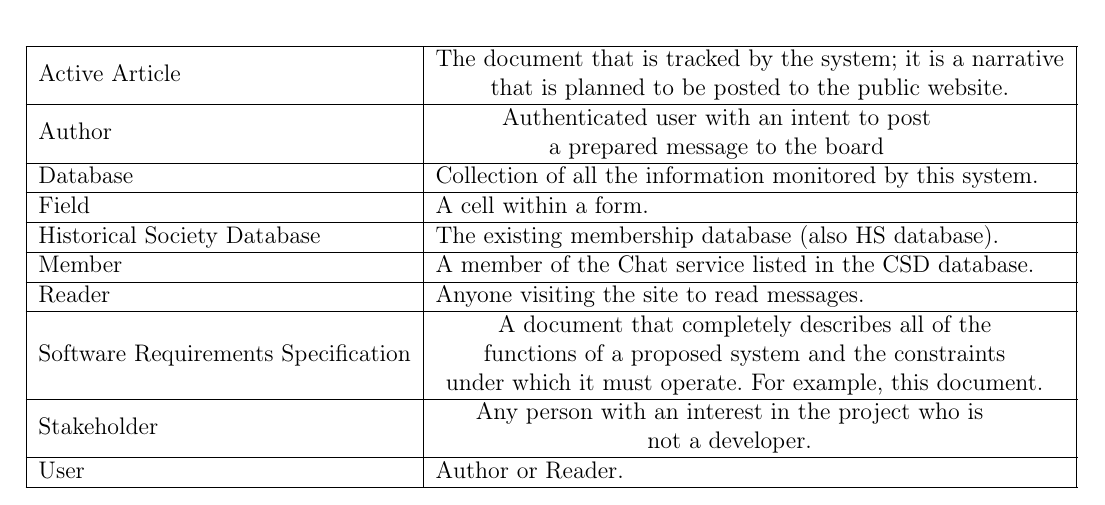
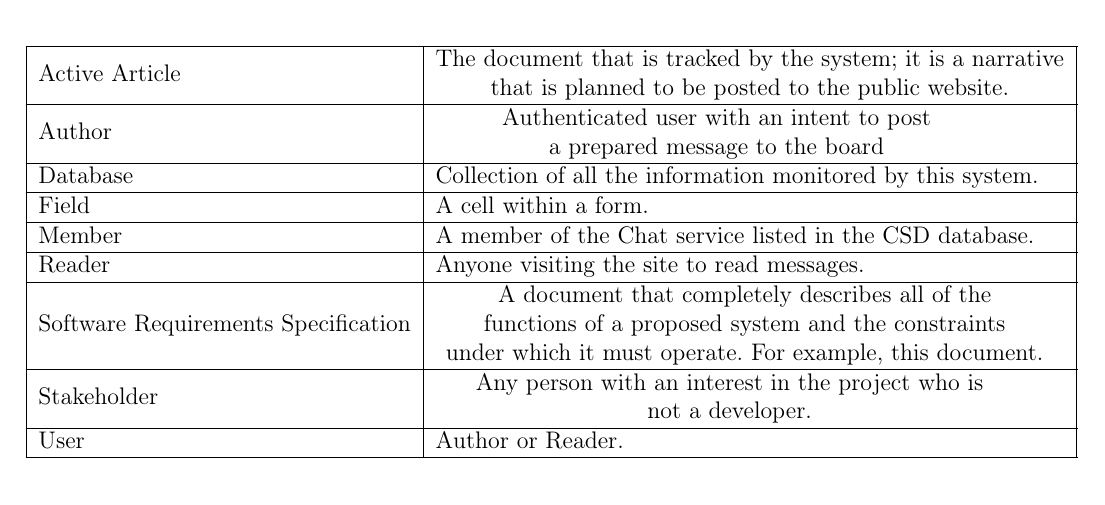
Before and after one commit to pashka555/PO, a LaTeX document (report/SRS.tex): part of page 1 of 6, cut so that both start at the same text. Compiled offline with pdfLaTeX; a LaTeX package or settings file that is missing is left out.

Commit message:
Minor SRS fix

```diff
--- a/report/SRS.tex
+++ b/report/SRS.tex
@@ -65,8 +65,8 @@
 			%\makecell{Person who receives articles, sends articles for review, \\and makes final judgments for publications.}\\ \hline
 			Field&
 			A cell within a form.\\ \hline
-			Historical Society Database&
-			The existing membership database (also HS database).\\ \hline
+			%Historical Society Database&
+			%The existing membership database (also HS database).\\ \hline
 			Member&
 			A member of the Chat service listed in the CSD database.\\ \hline
 			Reader&
```
Also changed, not shown: report/SRS.pdf, 3 other files.
